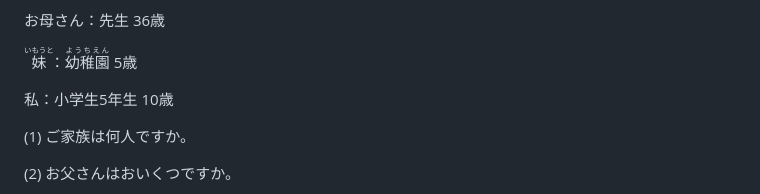
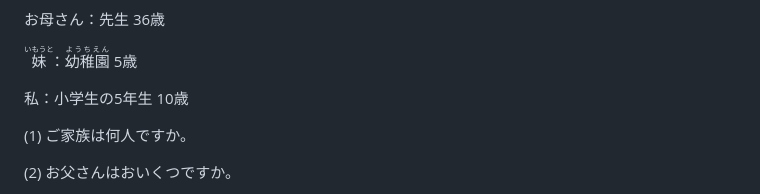
Before and after one commit to jyboy/japanese-conversation, a Markdown page: slides.md, the part around the change printed below. GitHub-like rendering.

```diff
--- a/slides.md
+++ b/slides.md
@@ -189,7 +193,7 @@ Japanese Conversation Topics
       <p>お父さん：会社員 39歳</p>
       <p>お母さん：先生 36歳</p>
       <p><ruby>妹<rt>いもうと</rt></ruby>：<ruby>幼稚園<rt>ようちえん</rt></ruby> 5歳</p>
-      <p>私：小学生5年生 10歳</p>
+      <p>私：小学生の5年生 10歳</p>
     </div>
   </div>
   <div>
```
Also changed, not shown: other parts of slides.md (+5 -1 lines), images/cambly.png (added).
